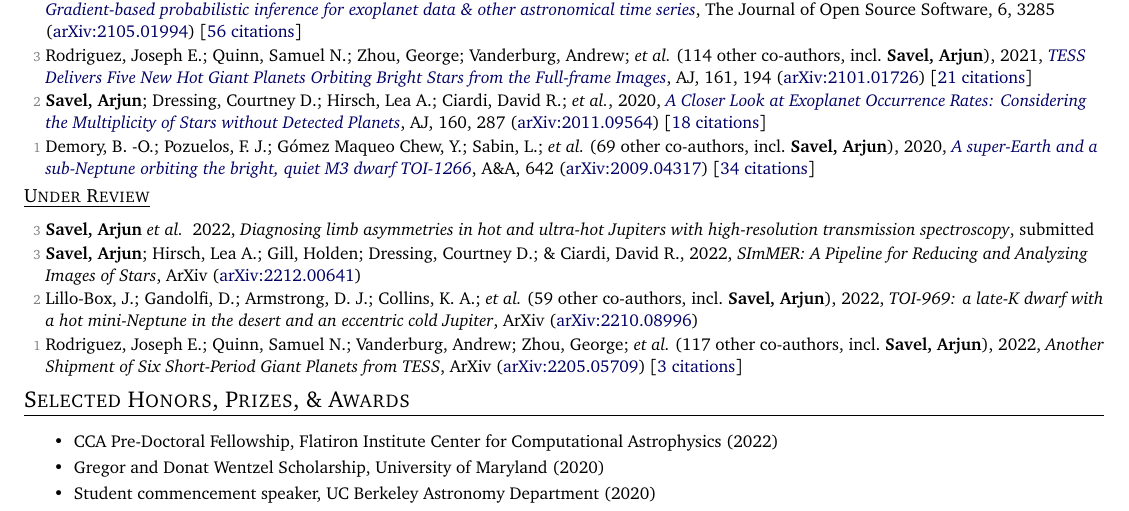
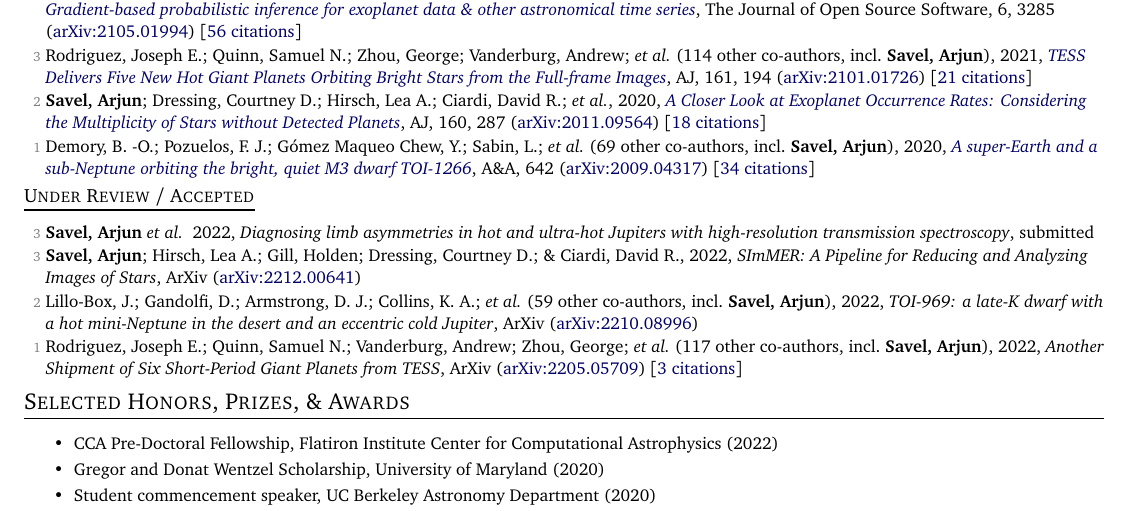
Before and after one commit to arjunsavel/CV, a LaTeX document (main.tex): part of page 2 of 4, cut so that both start at the same text. Compiled offline with pdfLaTeX.

Commit message:
note that some preprints are accepted!

```diff
--- a/main.tex
+++ b/main.tex
@@ -119,7 +119,7 @@
 
 \def\renderunref{%
   \iffileempty{supp_tex/pubs_unref.tex}{}{
-  \shortershorterSection{\underline{Under Review}}
+  \shortershorterSection{\underline{Under Review / Accepted}}
   \begin{list}{}{\cvlist}
 \item[{\color{numcolor}\scriptsize\the\value{countername}}]\textbf{Savel, Arjun} \etal\, 2022, \emph{Diagnosing limb asymmetries in hot and ultra-hot Jupiters with high-resolution transmission spectroscopy}, submitted
 \addtocounter{countername}{-1}
```
